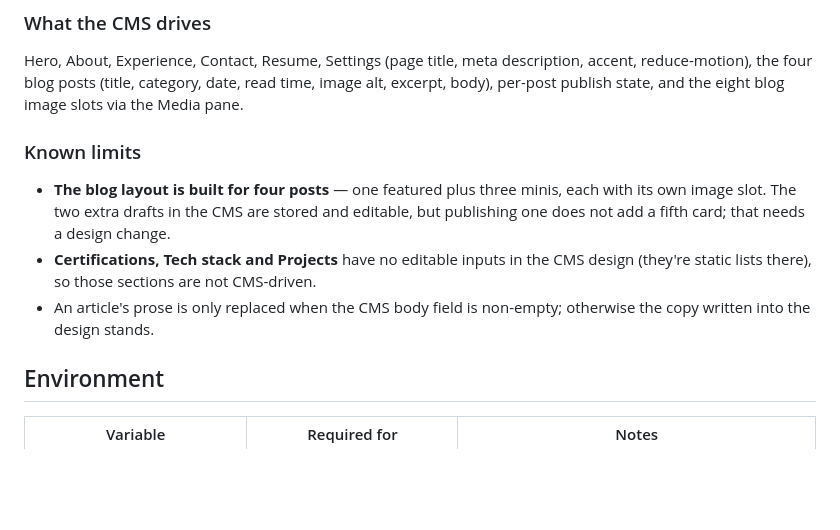
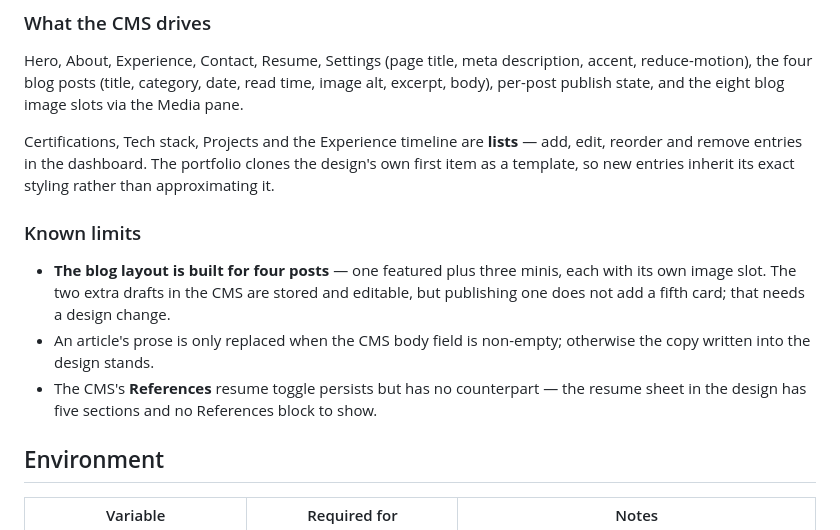
Before and after one commit to wisdomska/daniels-cloud-portfolio, a Markdown page: README.md, the part around the change. Rendered like a GitHub page; blank space fills up the shorter version.

Commit message:
Document the editable collections in the README
Co-Authored-By: Claude Opus 5 <noreply@anthropic.com>

```diff
--- a/README.md
+++ b/README.md
@@ -72,15 +72,19 @@ Hero, About, Experience, Contact, Resume, Settings (page title, meta description
 reduce-motion), the four blog posts (title, category, date, read time, image alt, excerpt, body),
 per-post publish state, and the eight blog image slots via the Media pane.
 
+Certifications, Tech stack, Projects and the Experience timeline are **lists** — add, edit,
+reorder and remove entries in the dashboard. The portfolio clones the design's own first item as a
+template, so new entries inherit its exact styling rather than approximating it.
+
 ### Known limits
 
 - **The blog layout is built for four posts** — one featured plus three minis, each with its own
   image slot. The two extra drafts in the CMS are stored and editable, but publishing one does
   not add a fifth card; that needs a design change.
-- **Certifications, Tech stack and Projects** have no editable inputs in the CMS design (they're
-  static lists there), so those sections are not CMS-driven.
 - An article's prose is only replaced when the CMS body field is non-empty; otherwise the copy
   written into the design stands.
+- The CMS's **References** resume toggle persists but has no counterpart — the resume sheet in the
+  design has five sections and no References block to show.
 
 ## Environment
 
```
